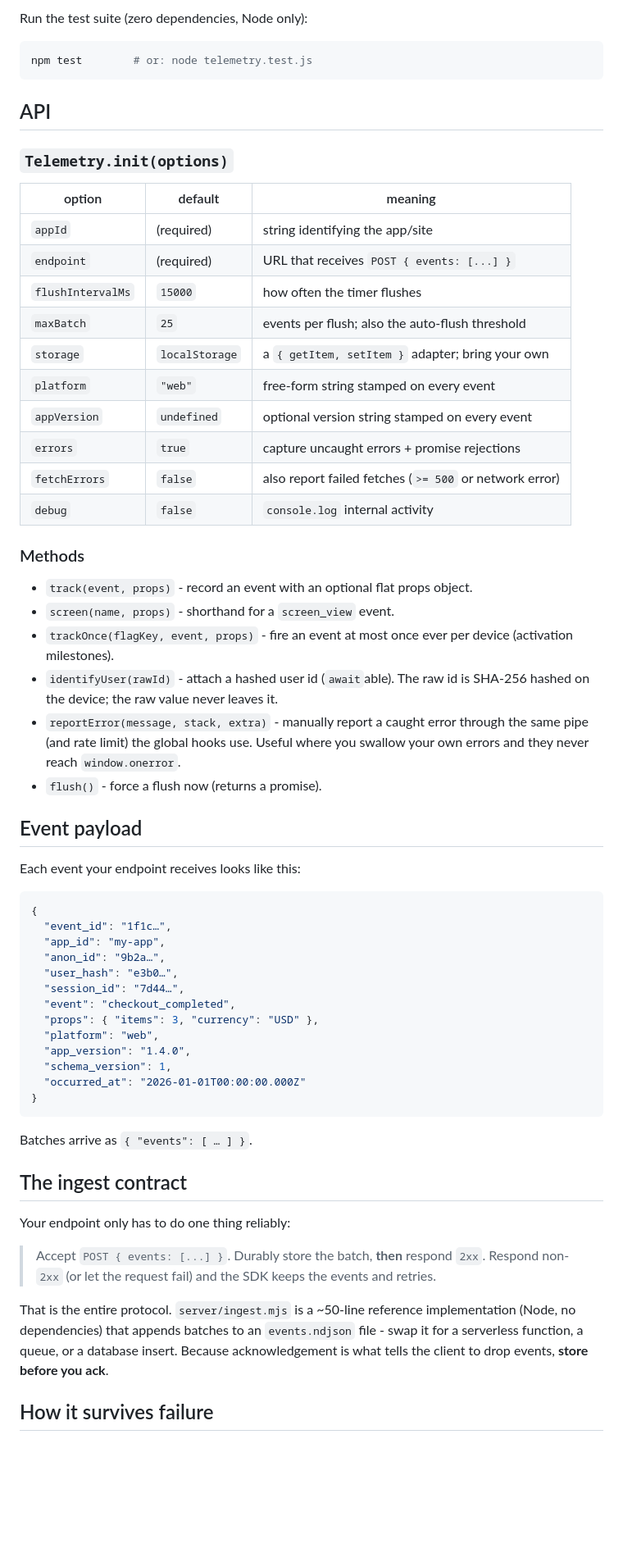
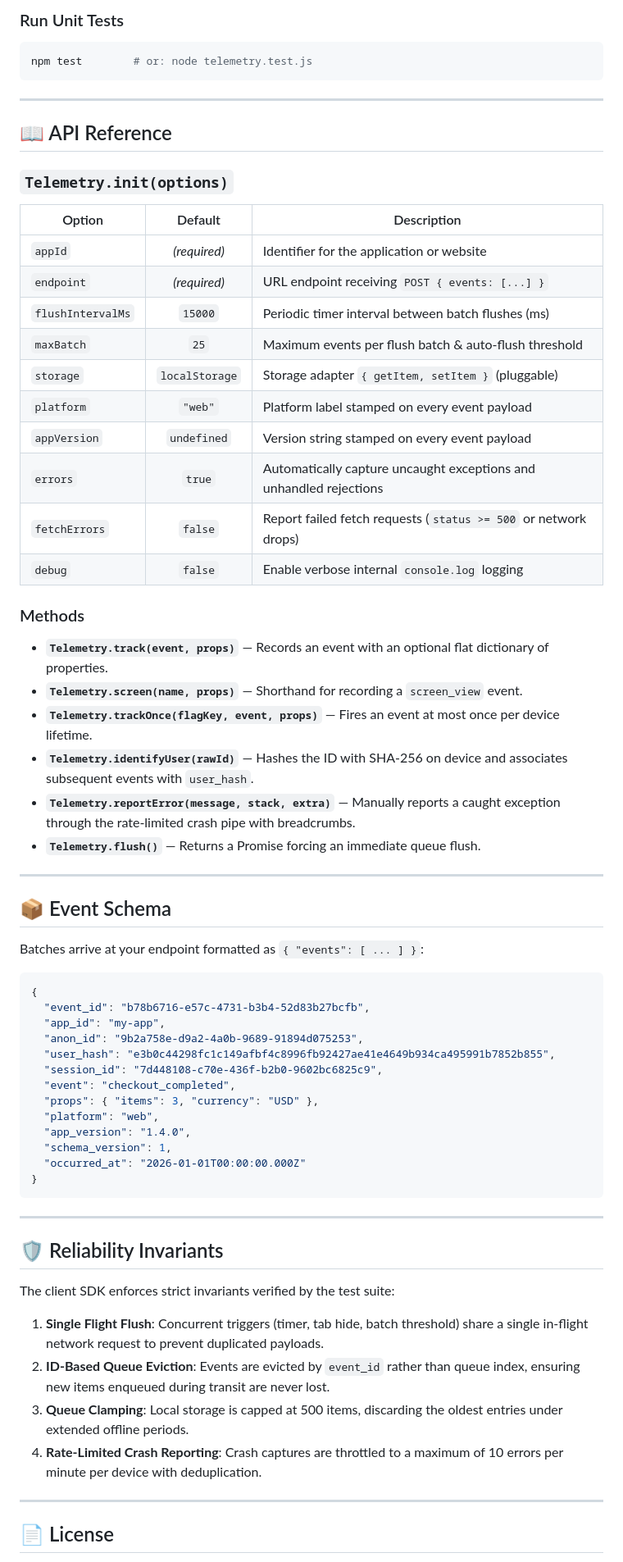
Before and after one commit to pekth/telemetry-lite, a Markdown page: README.md, the part around one of its changes. Shown at 82% size. GitHub-like rendering; blank space fills up the shorter version.

Commit message:
docs: overhaul README with TL;DR, badges, and quick start

````diff
--- a/README.md
+++ b/README.md
@@ -64,47 +89,50 @@ Stop the server, keep clicking, restart it - the queue drains and nothing is los
 
-Run the test suite (zero dependencies, Node only):
-
+### Run Unit Tests
 ```bash
 npm test        # or: node telemetry.test.js
 ```
 
-## API
+---
+
+## 📖 API Reference
 
 ### `Telemetry.init(options)`
 
-| option | default | meaning |
-| --- | --- | --- |
-| `appId` | (required) | string identifying the app/site |
-| `endpoint` | (required) | URL that receives `POST { events: [...] }` |
-| `flushIntervalMs` | `15000` | how often the timer flushes |
-| `maxBatch` | `25` | events per flush; also the auto-flush threshold |
-| `storage` | `localStorage` | a `{ getItem, setItem }` adapter; bring your own |
-| `platform` | `"web"` | free-form string stamped on every event |
-| `appVersion` | `undefined` | optional version string stamped on every event |
-| `errors` | `true` | capture uncaught errors + promise rejections |
-| `fetchErrors` | `false` | also report failed fetches (`>= 500` or network error) |
-| `debug` | `false` | `console.log` internal activity |
+| Option | Default | Description |
+|---|:---:|---|
+| `appId` | *(required)* | Identifier for the application or website |
+| `endpoint` | *(required)* | URL endpoint receiving `POST { events: [...] }` |
+| `flushIntervalMs` | `15000` | Periodic timer interval between batch flushes (ms) |
+| `maxBatch` | `25` | Maximum events per flush batch & auto-flush threshold |
+| `storage` | `localStorage` | Storage adapter `{ getItem, setItem }` (pluggable) |
+| `platform` | `"web"` | Platform label stamped on every event payload |
+| `appVersion` | `undefined` | Version string stamped on every event payload |
+| `errors` | `true` | Automatically capture uncaught exceptions and unhandled rejections |
+| `fetchErrors` | `false` | Report failed fetch requests (`status >= 500` or network drops) |
+| `debug` | `false` | Enable verbose internal `console.log` logging |
 
 ### Methods
 
-- `track(event, props)` - record an event with an optional flat props object.
-- `screen(name, props)` - shorthand for a `screen_view` event.
-- `trackOnce(flagKey, event, props)` - fire an event at most once ever per device (activation milestones).
-- `identifyUser(rawId)` - attach a hashed user id (`await`able). The raw id is SHA-256 hashed on the device; the raw value never leaves it.
-- `reportError(message, stack, extra)` - manually report a caught error through the same pipe (and rate limit) the global hooks use. Useful where you swallow your own errors and they never reach `window.onerror`.
-- `flush()` - force a flush now (returns a promise).
+* **`Telemetry.track(event, props)`** — Records an event with an optional flat dictionary of properties.
+* **`Telemetry.screen(name, props)`** — Shorthand for recording a `screen_view` event.
+* **`Telemetry.trackOnce(flagKey, event, props)`** — Fires an event at most once per device lifetime.
+* **`Telemetry.identifyUser(rawId)`** — Hashes the ID with SHA-256 on device and associates subsequent events with `user_hash`.
+* **`Telemetry.reportError(message, stack, extra)`** — Manually reports a caught exception through the rate-limited crash pipe with breadcrumbs.
+* **`Telemetry.flush()`** — Returns a Promise forcing an immediate queue flush.
 
-## Event payload
+---
 
-Each event your endpoint receives looks like this:
+## 📦 Event Schema
+
+Batches arrive at your endpoint formatted as `{ "events": [ ... ] }`:
 
 ```json
 {
-  "event_id": "1f1c…",
+  "event_id": "b78b6716-e57c-4731-b3b4-52d83b27bcfb",
   "app_id": "my-app",
-  "anon_id": "9b2a…",
-  "user_hash": "e3b0…",
-  "session_id": "7d44…",
+  "anon_id": "9b2a758e-d9a2-4a0b-9689-91894d075253",
+  "user_hash": "e3b0c44298fc1c149afbf4c8996fb92427ae41e4649b934ca495991b7852b855",
+  "session_id": "7d448108-c70e-436f-b2b0-9602bc6825c9",
   "event": "checkout_completed",
   "props": { "items": 3, "currency": "USD" },
   "platform": "web",
@@ -114,16 +142,18 @@ Each event your endpoint receives looks like this:
 }
 ```
 
-Batches arrive as `{ "events": [ … ] }`.
+---
 
-## The ingest contract
+## 🛡️ Reliability Invariants
 
-Your endpoint only has to do one thing reliably:
+The client SDK enforces strict invariants verified by the test suite:
 
-> Accept `POST { events: [...] }`. Durably store the batch, **then** respond `2xx`.
-> Respond non-`2xx` (or let the request fail) and the SDK keeps the events and retries.
+1. **Single Flight Flush**: Concurrent triggers (timer, tab hide, batch threshold) share a single in-flight network request to prevent duplicated payloads.
+2. **ID-Based Queue Eviction**: Events are evicted by `event_id` rather than queue index, ensuring new items enqueued during transit are never lost.
+3. **Queue Clamping**: Local storage is capped at 500 items, discarding the oldest entries under extended offline periods.
+4. **Rate-Limited Crash Reporting**: Crash captures are throttled to a maximum of 10 errors per minute per device with deduplication.
 
-That is the entire protocol. `server/ingest.mjs` is a ~50-line reference implementation (Node, no dependencies) that appends batches to an `events.ndjson` file - swap it for a serverless function, a queue, or a database insert. Because acknowledgement is what tells the client to drop events, **store before you ack**.
+---
 
-## How it survives failure
+## 📄 License
 
````
Also changed, not shown: other parts of README.md (+67 -58 lines).
